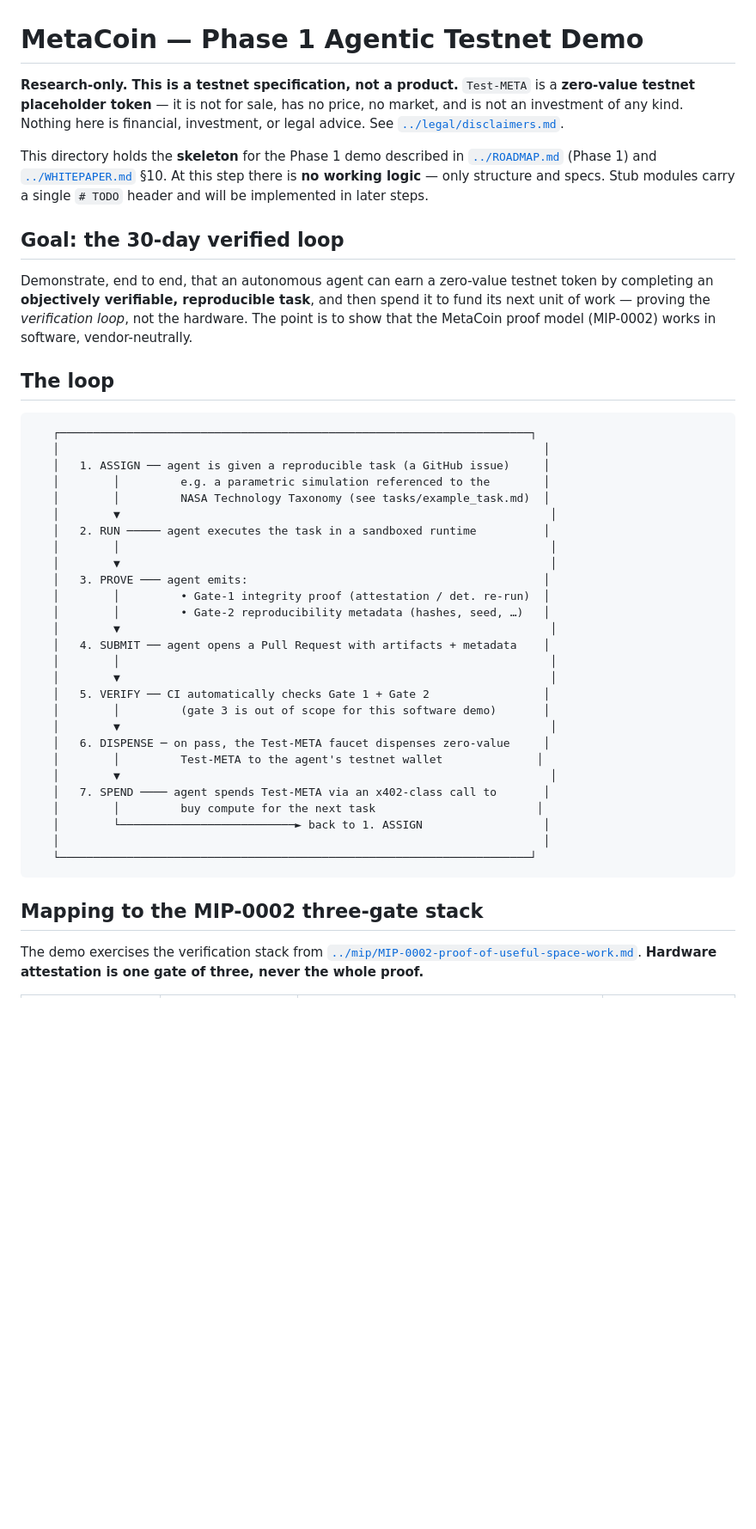
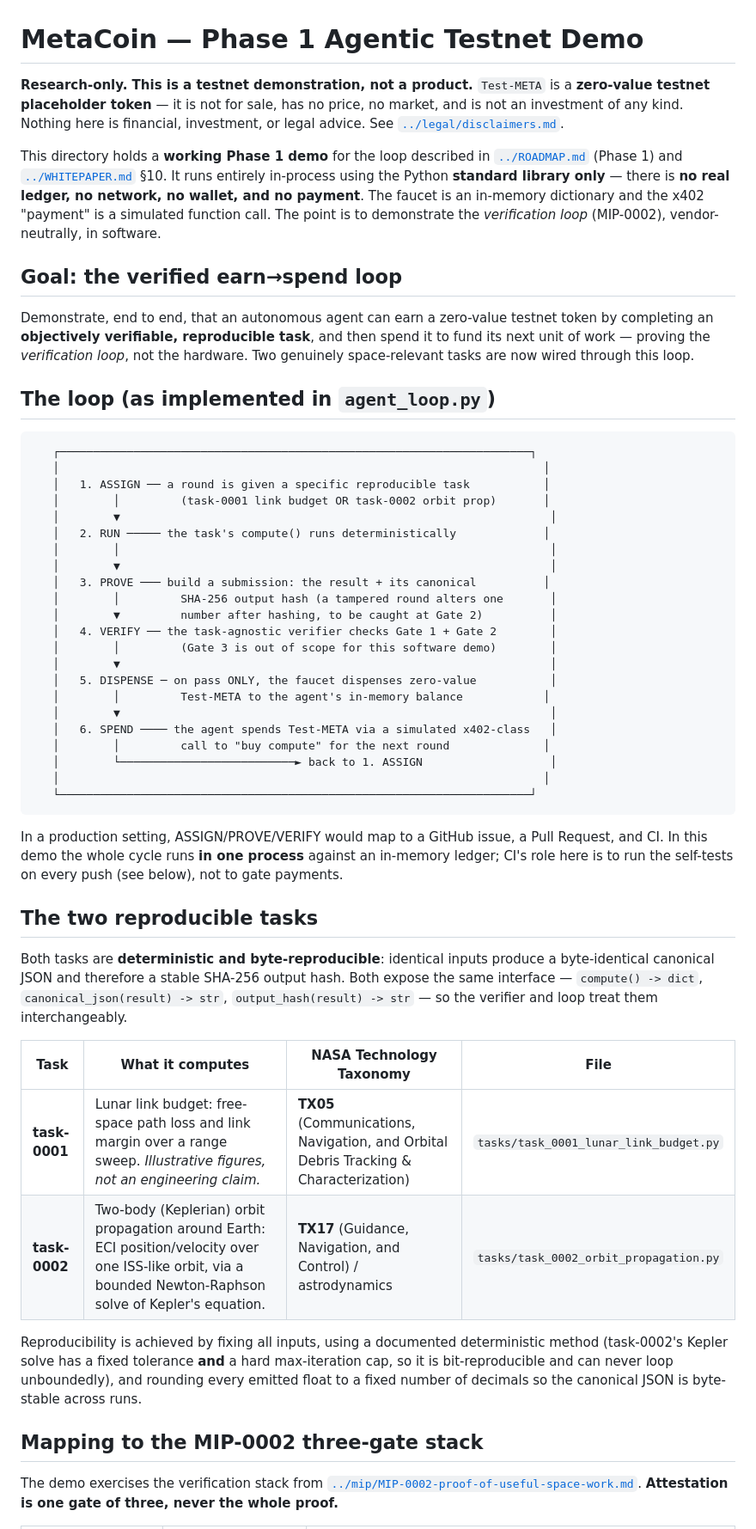
Before and after one commit to MetacoinLab/metacoin, a Markdown page: demo/README.md, the part around one of its changes. Shown at 86% size. GitHub-like rendering; blank space fills up the shorter version.

Commit message:
Phase 1: update demo README to document current state (two tasks, task-agnostic verifier, CI) — accurate, no overclaiming
Co-Authored-By: Claude Opus 4.8 (1M context) <noreply@anthropic.com>

````diff
--- a/demo/README.md
+++ b/demo/README.md
@@ -1,57 +1,75 @@
 # MetaCoin — Phase 1 Agentic Testnet Demo
 
-**Research-only. This is a testnet specification, not a product.** `Test-META` is a
+**Research-only. This is a testnet demonstration, not a product.** `Test-META` is a
 **zero-value testnet placeholder token** — it is not for sale, has no price, no market,
 and is not an investment of any kind. Nothing here is financial, investment, or legal
 advice. See [`../legal/disclaimers.md`](../legal/disclaimers.md).
 
-This directory holds the **skeleton** for the Phase 1 demo described in
+This directory holds a **working Phase 1 demo** for the loop described in
 [`../ROADMAP.md`](../ROADMAP.md) (Phase 1) and [`../WHITEPAPER.md`](../WHITEPAPER.md) §10.
-At this step there is **no working logic** — only structure and specs. Stub modules carry
-a single `# TODO` header and will be implemented in later steps.
+It runs entirely in-process using the Python **standard library only** — there is **no
+real ledger, no network, no wallet, and no payment**. The faucet is an in-memory dictionary
+and the x402 "payment" is a simulated function call. The point is to demonstrate the
+*verification loop* (MIP-0002), vendor-neutrally, in software.
 
-## Goal: the 30-day verified loop
+## Goal: the verified earn→spend loop
 
 Demonstrate, end to end, that an autonomous agent can earn a zero-value testnet token by
 completing an **objectively verifiable, reproducible task**, and then spend it to fund its
-next unit of work — proving the *verification loop*, not the hardware. The point is to show
-that the MetaCoin proof model (MIP-0002) works in software, vendor-neutrally.
+next unit of work — proving the *verification loop*, not the hardware. Two genuinely
+space-relevant tasks are now wired through this loop.
 
-## The loop
+## The loop (as implemented in `agent_loop.py`)
 
 ```
    ┌──────────────────────────────────────────────────────────────────────┐
    │                                                                        │
-   │   1. ASSIGN ── agent is given a reproducible task (a GitHub issue)     │
-   │        │         e.g. a parametric simulation referenced to the        │
-   │        │         NASA Technology Taxonomy (see tasks/example_task.md)  │
+   │   1. ASSIGN ── a round is given a specific reproducible task           │
+   │        │         (task-0001 link budget OR task-0002 orbit prop)       │
    │        ▼                                                                │
-   │   2. RUN ───── agent executes the task in a sandboxed runtime          │
+   │   2. RUN ───── the task's compute() runs deterministically             │
    │        │                                                                │
    │        ▼                                                                │
-   │   3. PROVE ─── agent emits:                                            │
-   │        │         • Gate-1 integrity proof (attestation / det. re-run)  │
-   │        │         • Gate-2 reproducibility metadata (hashes, seed, …)   │
+   │   3. PROVE ─── build a submission: the result + its canonical          │
+   │        │         SHA-256 output hash (a tampered round alters one       │
+   │        ▼         number after hashing, to be caught at Gate 2)          │
+   │   4. VERIFY ── the task-agnostic verifier checks Gate 1 + Gate 2        │
+   │        │         (Gate 3 is out of scope for this software demo)        │
    │        ▼                                                                │
-   │   4. SUBMIT ── agent opens a Pull Request with artifacts + metadata    │
-   │        │                                                                │
+   │   5. DISPENSE ─ on pass ONLY, the faucet dispenses zero-value           │
+   │        │         Test-META to the agent's in-memory balance            │
    │        ▼                                                                │
-   │   5. VERIFY ── CI automatically checks Gate 1 + Gate 2                 │
-   │        │         (gate 3 is out of scope for this software demo)       │
-   │        ▼                                                                │
-   │   6. DISPENSE ─ on pass, the Test-META faucet dispenses zero-value     │
-   │        │         Test-META to the agent's testnet wallet              │
-   │        ▼                                                                │
-   │   7. SPEND ──── agent spends Test-META via an x402-class call to       │
-   │        │         buy compute for the next task                        │
-   │        └──────────────────────────► back to 1. ASSIGN                  │
+   │   6. SPEND ──── the agent spends Test-META via a simulated x402-class   │
+   │        │         call to "buy compute" for the next round              │
+   │        └──────────────────────────► back to 1. ASSIGN                   │
    │                                                                        │
    └──────────────────────────────────────────────────────────────────────┘
 ```
+
+In a production setting, ASSIGN/PROVE/VERIFY would map to a GitHub issue, a Pull Request,
+and CI. In this demo the whole cycle runs **in one process** against an in-memory ledger;
+CI's role here is to run the self-tests on every push (see below), not to gate payments.
+
+## The two reproducible tasks
+
+Both tasks are **deterministic and byte-reproducible**: identical inputs produce a
+byte-identical canonical JSON and therefore a stable SHA-256 output hash. Both expose the
+same interface — `compute() -> dict`, `canonical_json(result) -> str`,
+`output_hash(result) -> str` — so the verifier and loop treat them interchangeably.
+
+| Task | What it computes | NASA Technology Taxonomy | File |
+|---|---|---|---|
+| **task-0001** | Lunar link budget: free-space path loss and link margin over a range sweep. *Illustrative figures, not an engineering claim.* | **TX05** (Communications, Navigation, and Orbital Debris Tracking & Characterization) | `tasks/task_0001_lunar_link_budget.py` |
+| **task-0002** | Two-body (Keplerian) orbit propagation around Earth: ECI position/velocity over one ISS-like orbit, via a bounded Newton-Raphson solve of Kepler's equation. | **TX17** (Guidance, Navigation, and Control) / astrodynamics | `tasks/task_0002_orbit_propagation.py` |
+
+Reproducibility is achieved by fixing all inputs, using a documented deterministic method
+(task-0002's Kepler solve has a fixed tolerance **and** a hard max-iteration cap, so it is
+bit-reproducible and can never loop unboundedly), and rounding every emitted float to a
+fixed number of decimals so the canonical JSON is byte-stable across runs.
 
 ## Mapping to the MIP-0002 three-gate stack
 
 The demo exercises the verification stack from
 [`../mip/MIP-0002-proof-of-useful-space-work.md`](../mip/MIP-0002-proof-of-useful-space-work.md).
-**Hardware attestation is one gate of three, never the whole proof.**
+**Attestation is one gate of three, never the whole proof.**
 
````
Also changed, not shown: other parts of demo/README.md (+49 -18 lines).
